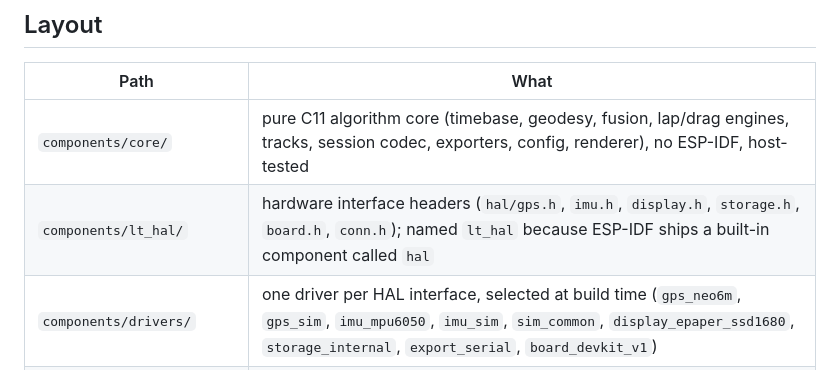
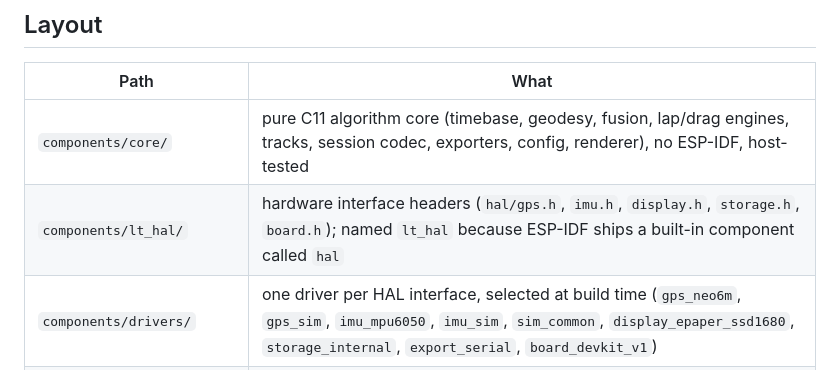
Before and after one commit to superbrobenji/lap-timer, a Markdown page: README.md, the part around the change. Rendered like a GitHub page.

Commit message:
docs: README's lt_hal row no longer lists a hal/conn.h that does not exist (BLE is parked on s5.2-conn-ble); every other README-named path re-verified against the tree
Co-Authored-By: Claude Fable 5.1 <noreply@anthropic.com>

```diff
--- a/README.md
+++ b/README.md
@@ -13,7 +13,7 @@ is designed (spec §18.2) but not built — it is sub-project C.
 | Path | What |
 |------|------|
 | `components/core/` | pure C11 algorithm core (timebase, geodesy, fusion, lap/drag engines, tracks, session codec, exporters, config, renderer), no ESP-IDF, host-tested |
-| `components/lt_hal/` | hardware interface headers (`hal/gps.h`, `imu.h`, `display.h`, `storage.h`, `board.h`, `conn.h`); named `lt_hal` because ESP-IDF ships a built-in component called `hal` |
+| `components/lt_hal/` | hardware interface headers (`hal/gps.h`, `imu.h`, `display.h`, `storage.h`, `board.h`); named `lt_hal` because ESP-IDF ships a built-in component called `hal` |
 | `components/drivers/` | one driver per HAL interface, selected at build time (`gps_neo6m`, `gps_sim`, `imu_mpu6050`, `imu_sim`, `sim_common`, `display_epaper_ssd1680`, `storage_internal`, `export_serial`, `board_devkit_v1`) |
 | `components/app/` | ESP-IDF tasks and glue (`pipeline`, `logger`, `ui`, `supervisor`, `cmd`, `ota`, `link`, `sys`) |
 | `devcontroller/` | the removable dev-kit firmware (sub-project B): WiFi AP, web UI, OTA push, session offload |
```
